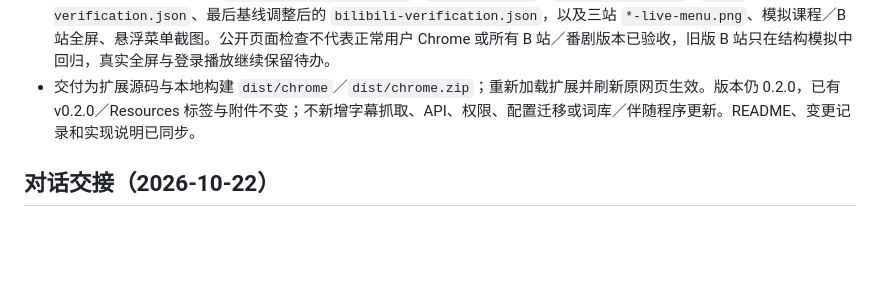
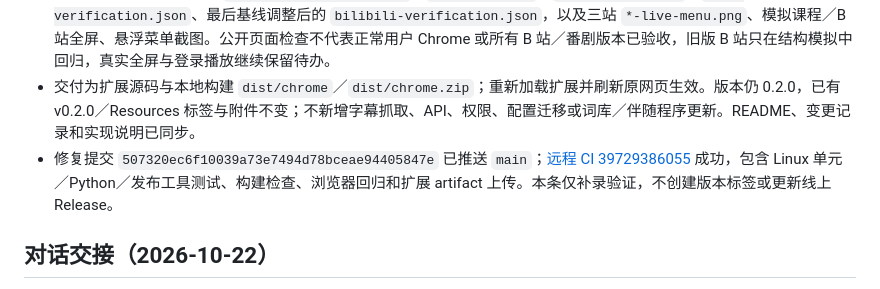
Before and after one commit to Yvonson/immersive-translate, a Markdown page: docs/memory/STATUS.md, the part around the change. Drawn GitHub-style; blank space fills up the shorter version.

Commit message:
docs: record subtitle layout CI verification [skip ci]

```diff
--- a/docs/memory/STATUS.md
+++ b/docs/memory/STATUS.md
@@ -11,6 +11,7 @@
 - 真实站点布局检查：独立无登录 Chromium、仅加载本次扩展，Google／模型调用未开启。公开 [课程 Introduction](https://learn.deeplearning.ai/courses/chatgpt-prompt-eng/lesson/dfbds/introduction) 最终按钮 38×38px，位于 CC tooltip 后；[B 站公开视频](https://www.bilibili.com/video/BV1ZYnP6ZEAi/) 按钮 36×35px，紧邻原生字幕；[YouTube 样本](https://www.youtube.com/watch?v=EWX0bbGAd0k) 48×40px，位于 CC 与设置之间。三站菜单均在播放器可见边界内，并已检查截图。只关闭课程登录提示以检查公开播放器布局，没有登录、验证受限课程播放或重新验收字幕翻译端到端。
 - 验证证据保存在忽略目录 `.local/subtitle-layout/`：`unit-test.log`、`browser-test.log`、`live-verification.json`、最后基线调整后的 `bilibili-verification.json`，以及三站 `*-live-menu.png`、模拟课程／B 站全屏、悬浮菜单截图。公开页面检查不代表正常用户 Chrome 或所有 B 站／番剧版本已验收，旧版 B 站只在结构模拟中回归，真实全屏与登录播放继续保留待办。
 - 交付为扩展源码与本地构建 `dist/chrome`／`dist/chrome.zip`；重新加载扩展并刷新原网页生效。版本仍 0.2.0，已有 v0.2.0／Resources 标签与附件不变；不新增字幕抓取、API、权限、配置迁移或词库／伴随程序更新。README、变更记录和实现说明已同步。
+- 修复提交 `507320ec6f10039a73e7494d78bceae94405847e` 已推送 `main`；[远程 CI 39729386055](https://github.com/Yvonson/immersive-translate/actions/runs/39729386055) 成功，包含 Linux 单元／Python／发布工具测试、构建检查、浏览器回归和扩展 artifact 上传。本条仅补录验证，不创建版本标签或更新线上 Release。
 
 ## 对话交接（2026-10-22）
 
```
